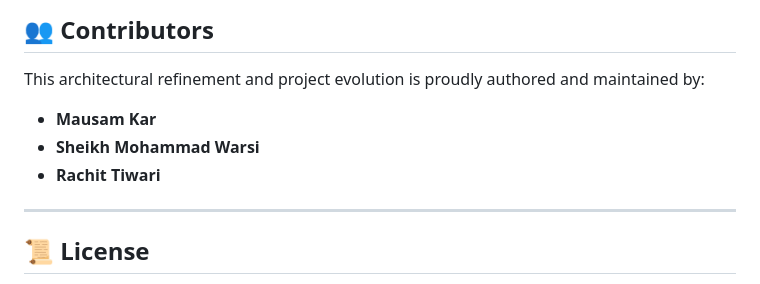
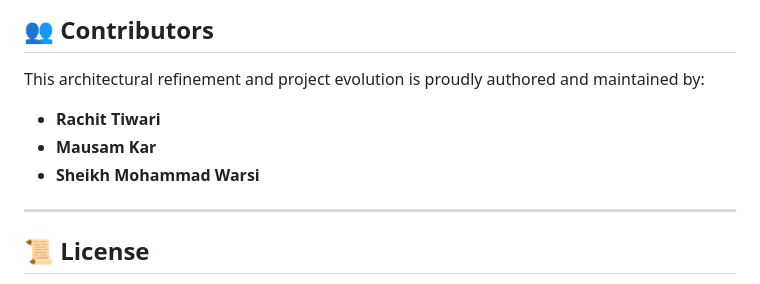
Before and after one commit to Mausam5055/Directionless, a Markdown page: README.md, the part around the change. Drawn GitHub-style.

```diff
--- a/README.md
+++ b/README.md
@@ -121,9 +121,9 @@ The repository relies on a strictly typed, modular architecture designed for rap
 
 This architectural refinement and project evolution is proudly authored and maintained by:
 
+- **Rachit Tiwari**
 - **Mausam Kar**
 - **Sheikh Mohammad Warsi**
-- **Rachit Tiwari**
 
 ---
 
```
